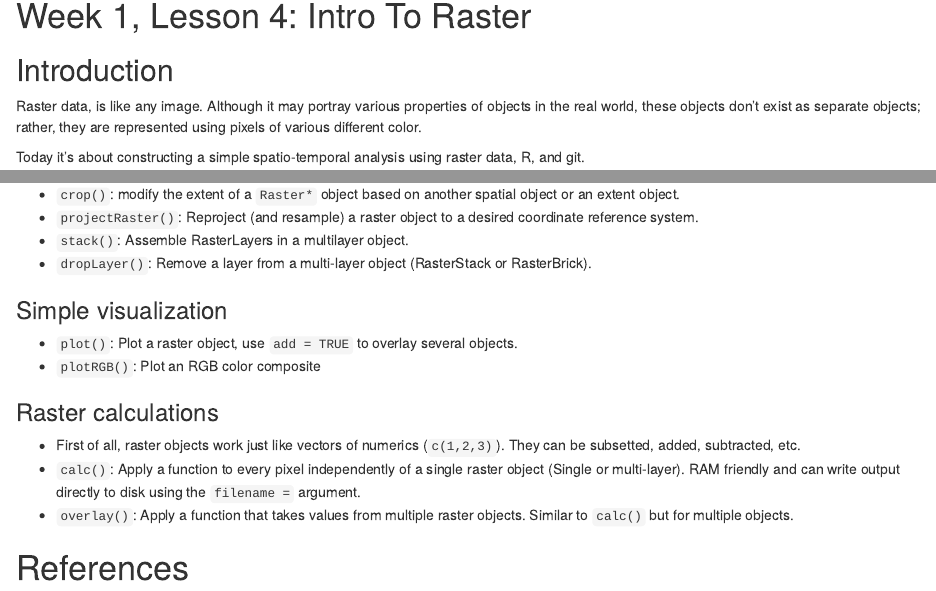
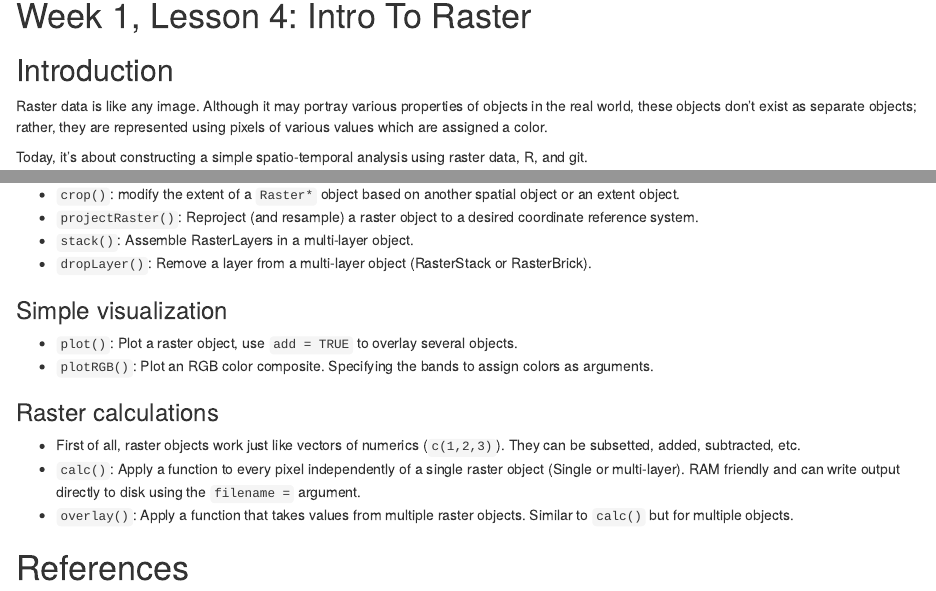
Before and after one commit to GeoScripting-WUR/IntroToRaster, an R Markdown document (index.Rmd): the page in a window 1100 px wide, from 90 px down, and a second part further down, joined at a grey line. Rendered offline with R 4.5, knitr and Pandoc, with nearby package versions; drawn as R Markdown's standard HTML page in place of the format the file asks for; code that draws random numbers runs with fixed seeds of ours; some code elsewhere in the file could not run offline.

Commit message:
Minor grammatical corrections

```diff
--- a/index.Rmd
+++ b/index.Rmd
@@ -29,9 +29,9 @@
 -->
 
 ## Introduction
-Raster data, is like any image. Although it may portray various properties of objects in the real world, these objects don’t exist as separate objects; rather, they are represented using pixels of various different color.
+Raster data is like any image. Although it may portray various properties of objects in the real world, these objects don’t exist as separate objects; rather, they are represented using pixels of various values which are assigned a color.
 
-Today it's about constructing a simple spatio-temporal analysis using raster data, R, and git.
+Today, it's about constructing a simple spatio-temporal analysis using raster data, R, and git.
 
 ## Learning objectives
 At the end of the lecture, you should be able to:
@@ -460,13 +460,13 @@
 
 * `crop()`: modify the extent of a `Raster*` object based on another spatial object or an extent object.
 * `projectRaster()`: Reproject (and resample) a raster object to a desired coordinate reference system.
-* `stack()`: Assemble RasterLayers in a multilayer object.
+* `stack()`: Assemble RasterLayers in a multi-layer object.
 * `dropLayer()`: Remove a layer from a multi-layer object (RasterStack or RasterBrick).
 
 ### Simple visualization
 
 * `plot()`: Plot a raster object, use `add = TRUE` to overlay several objects.
-* `plotRGB()`: Plot an RGB color composite
+* `plotRGB()`: Plot an RGB color composite. Specifying the bands to assign colors as arguments.
 
 ### Raster calculations
 
```
Also changed, not shown: index.Rmd (2 more changed lines).
